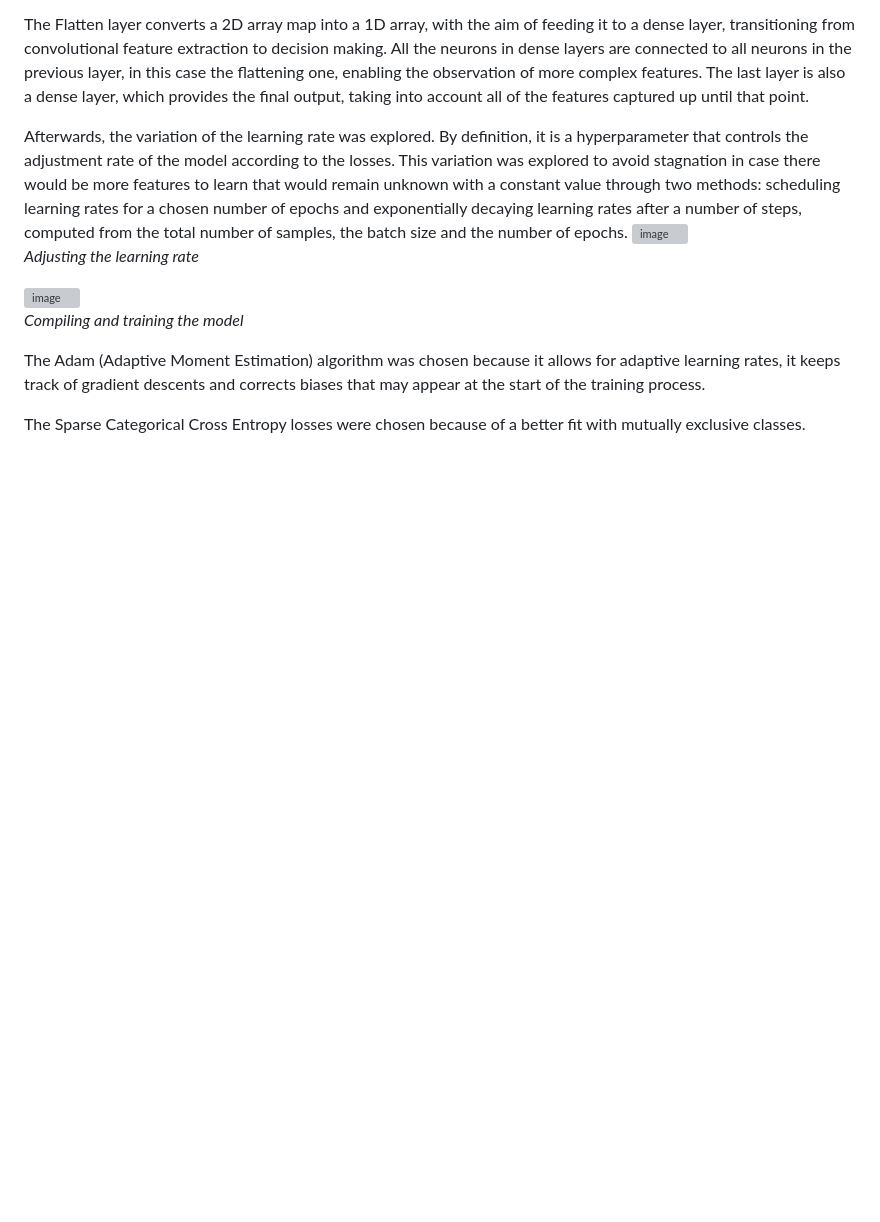
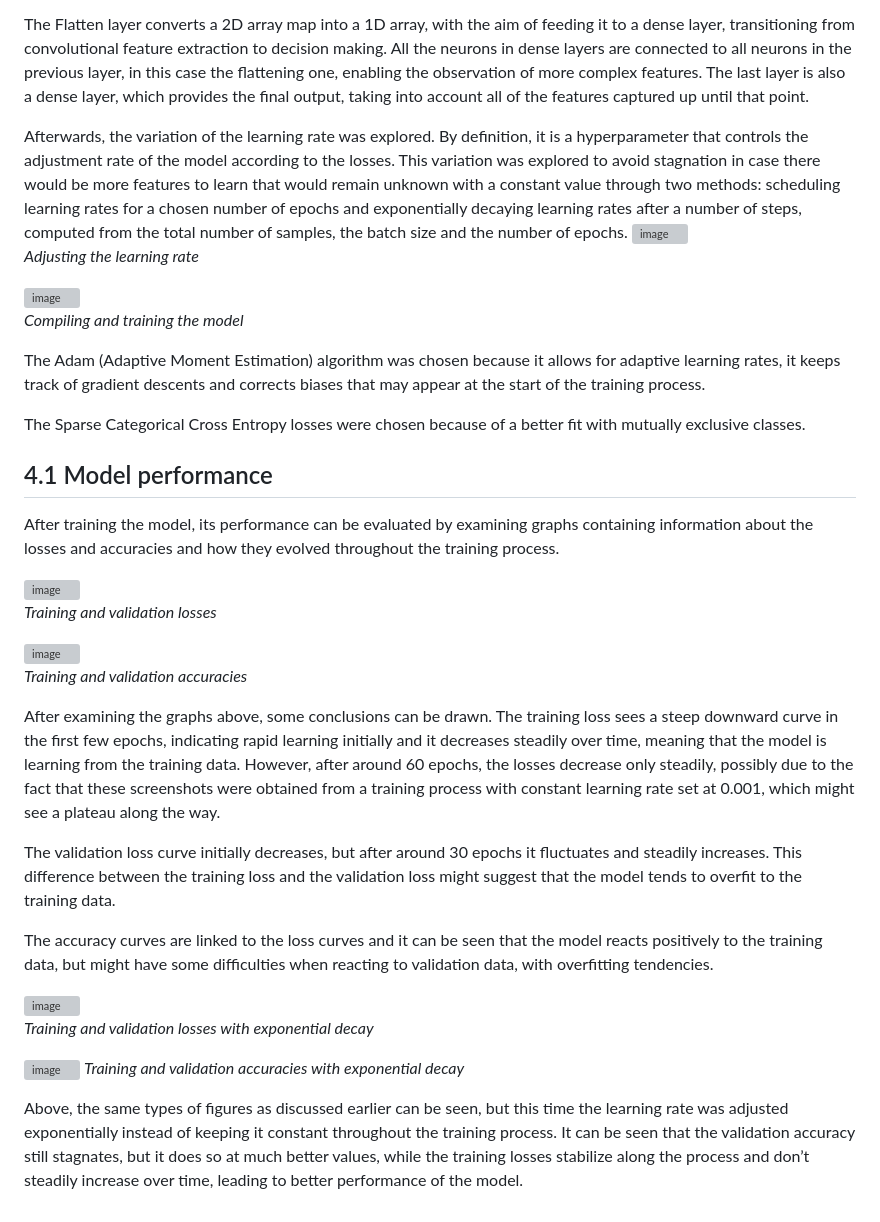
Before and after one commit to ptgTudor/PD_detection, a Markdown page: 4. The model/4. The model.md, the part around the change. Drawn GitHub-style; blank space fills up the shorter version; grey boxes are pictures that could not be loaded.

```diff
--- a/4. The model/4. The model.md
+++ b/4. The model/4. The model.md
@@ -25,3 +25,27 @@ Afterwards, the variation of the learning rate was explored. By definition, it i
 The Adam (Adaptive Moment Estimation) algorithm was chosen because it allows for adaptive learning rates, it keeps track of gradient descents and corrects biases that may appear at the start of the training process.
 
 The Sparse Categorical Cross Entropy losses were chosen because of a better fit with mutually exclusive classes.
+
+## 4.1 Model performance
+
+After training the model, its performance can be evaluated by examining graphs containing information about the losses and accuracies and how they evolved throughout the training process.
+
+![image](https://github.com/user-attachments/assets/27a72388-aea7-47e9-9aed-2a9bee481810)\
+*Training and validation losses*
+
+![image](https://github.com/user-attachments/assets/e269041c-a412-45c8-8744-3034cad63bdc)\
+*Training and validation accuracies*
+
+After examining the graphs above, some conclusions can be drawn. The training loss sees a steep downward curve in the first few epochs, indicating rapid learning initially and it decreases steadily over time, meaning that the model is learning from the training data. However, after around 60 epochs, the losses decrease only steadily, possibly due to the fact that these screenshots were obtained from a training process with constant learning rate set at 0.001, which might see a plateau along the way.
+
+The validation loss curve initially decreases, but after around 30 epochs it fluctuates and steadily increases. This difference between the training loss and the validation loss might suggest that the model tends to overfit to the training data.
+
+The accuracy curves are linked to the loss curves and it can be seen that the model reacts positively to the training data, but might have some difficulties when reacting to validation data, with overfitting tendencies.
+
+![image](https://github.com/user-attachments/assets/2fb5c3e0-1f3b-45bb-a9e7-f77ddc1c8df4)\
+*Training and validation losses with exponential decay*
+
+![image](https://github.com/user-attachments/assets/2fbb9de3-4691-45b4-aa68-ef60297b8c6c)
+*Training and validation accuracies with exponential decay*
+
+Above, the same types of figures as discussed earlier can be seen, but this time the learning rate was adjusted exponentially instead of keeping it constant throughout the training process. It can be seen that the validation accuracy still stagnates, but it does so at much better values, while the training losses stabilize along the process and don’t steadily increase over time, leading to better performance of the model.
```
